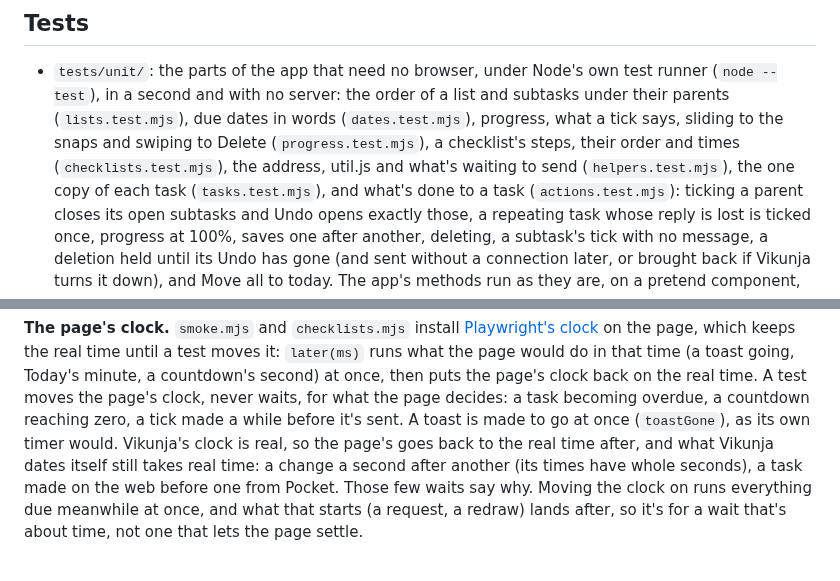
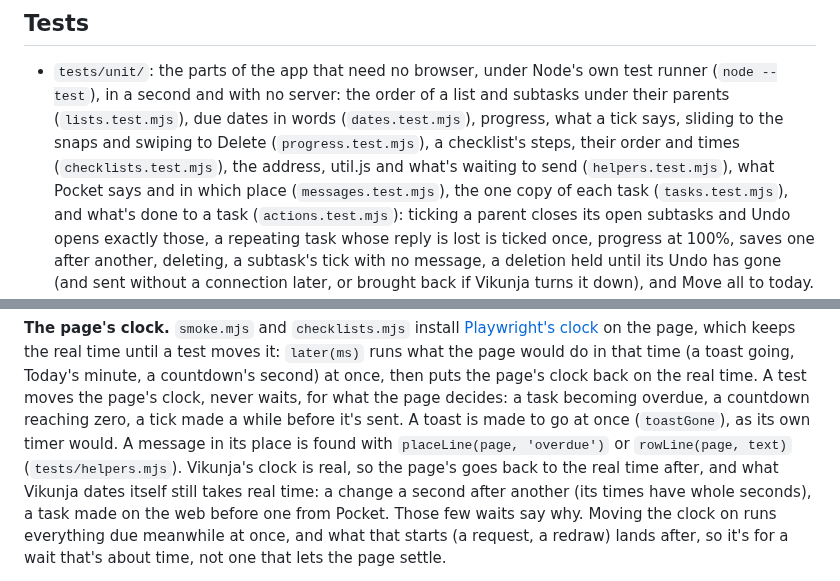
Before and after one commit to ssweber/pocket-for-vikunja, a Markdown page: docs/development.md, 2 parts joined by grey strips. Rendered like a GitHub page.

```diff
--- a/docs/development.md
+++ b/docs/development.md
@@ -53,7 +61,8 @@ This starts a throwaway Vikunja 2.7.0 at `http://127.0.0.1:3456`, on Postgres, w
 - `tests/unit/`: the parts of the app that need no browser, under Node's own test runner (`node --test`), in a second
   and with no server: the order of a list and subtasks under their parents (`lists.test.mjs`), due dates in words
   (`dates.test.mjs`), progress, what a tick says, sliding to the snaps and swiping to Delete (`progress.test.mjs`), a
-  checklist's steps, their order and times (`checklists.test.mjs`), the address, util.js and what's waiting to send (`helpers.test.mjs`), the one copy of each
+  checklist's steps, their order and times (`checklists.test.mjs`), the address, util.js and what's waiting to send (`helpers.test.mjs`), what Pocket says and in which place
+  (`messages.test.mjs`), the one copy of each
   task (`tasks.test.mjs`), and what's done to a task (`actions.test.mjs`): ticking a parent closes its open subtasks and
   Undo opens exactly those, a repeating task whose reply is lost is ticked once, progress at 100%, saves one after
   another, deleting, a subtask's tick with no message, a deletion held until its Undo has gone (and sent without a
@@ -89,7 +98,8 @@ so a slow one is seen. CI runs `lint`, `test:unit` and `test:parse` in one job,
 the page, which keeps the real time until a test moves it: `later(ms)` runs what the page would do in that time (a toast
 going, Today's minute, a countdown's second) at once, then puts the page's clock back on the real time. A test moves
 the page's clock, never waits, for what the page decides: a task becoming overdue, a countdown reaching zero, a tick
-made a while before it's sent. A toast is made to go at once (`toastGone`), as its own timer would. Vikunja's clock is
+made a while before it's sent. A toast is made to go at once (`toastGone`), as its own timer would. A message in its
+place is found with `placeLine(page, 'overdue')` or `rowLine(page, text)` (`tests/helpers.mjs`). Vikunja's clock is
 real, so the page's goes back to the real time after, and what Vikunja dates itself still takes real time: a change a
 second after another (its times have whole seconds), a task made on the web before one from Pocket. Those few waits say
 why. Moving the clock on runs everything due meanwhile at once, and what that starts (a request, a redraw) lands after,
```
Also changed, not shown: other parts of docs/development.md (+21 -7 lines), docs/guide.md (+22 -9 lines).
